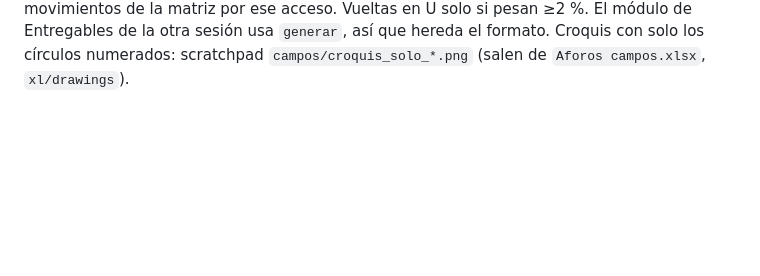
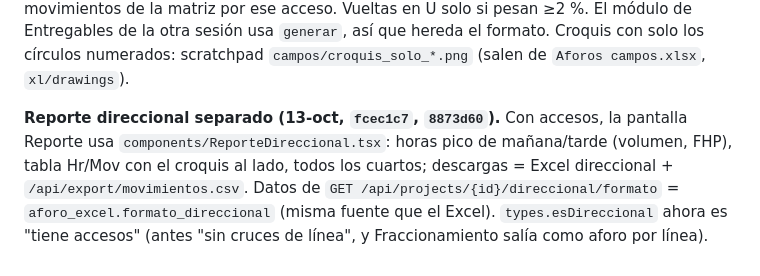
Before and after one commit to HugoLifes/vehicle-traffic-counter, a Markdown page: docs/RELEVO_2026-10-09.md, the part around the change. Rendered like a GitHub page; blank space fills up the shorter version.

Commit message:
Relevo: reporte direccional separado
Co-Authored-By: Claude Opus 5.5 <noreply@anthropic.com>

```diff
--- a/docs/RELEVO_2026-10-09.md
+++ b/docs/RELEVO_2026-10-09.md
@@ -441,3 +441,11 @@ de la matriz por ese acceso. Vueltas en U solo si pesan ≥2 %. El módulo de
 Entregables de la otra sesión usa `generar`, así que hereda el formato.
 Croquis con solo los círculos numerados: scratchpad `campos/croquis_solo_*.png`
 (salen de `Aforos campos.xlsx`, `xl/drawings`).
+
+**Reporte direccional separado (13-oct, `fcec1c7`, `8873d60`).** Con accesos, la
+pantalla Reporte usa `components/ReporteDireccional.tsx`: horas pico de
+mañana/tarde (volumen, FHP), tabla Hr/Mov con el croquis al lado, todos los
+cuartos; descargas = Excel direccional + `/api/export/movimientos.csv`. Datos de
+`GET /api/projects/{id}/direccional/formato` = `aforo_excel.formato_direccional`
+(misma fuente que el Excel). `types.esDireccional` ahora es "tiene accesos"
+(antes "sin cruces de línea", y Fraccionamiento salía como aforo por línea).
```
